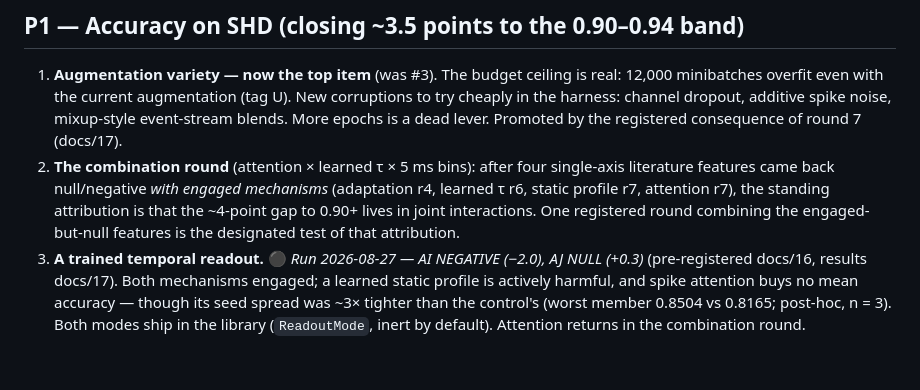
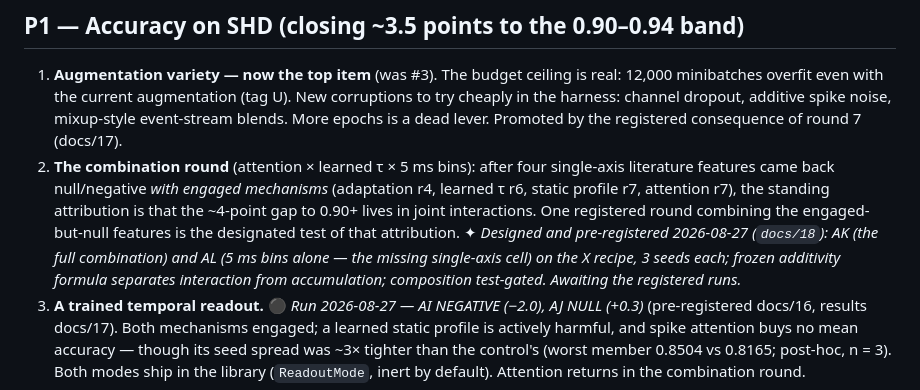
Before and after one commit to jimeharrisjr/koopman-based-SNN, a Markdown page: improvements.md, the part around the change. GitHub-like rendering; blank space fills up the shorter version.

```diff
--- a/improvements.md
+++ b/improvements.md
@@ -39,6 +39,11 @@ ensemble, and margins under ~3 points are reported as inconclusive.
    r7), the standing attribution is that the ~4-point gap to 0.90+ lives in
    joint interactions. One registered round combining the engaged-but-null
    features is the designated test of that attribution.
+   ✦ *Designed and pre-registered 2026-08-27 (`docs/18`): AK (the full
+   combination) and AL (5 ms bins alone — the missing single-axis cell) on
+   the X recipe, 3 seeds each; frozen additivity formula separates
+   interaction from accumulation; composition test-gated. Awaiting the
+   registered runs.*
 3. **A trained temporal readout.** ⚫ *Run 2026-08-27 — AI NEGATIVE
    (−2.0), AJ NULL (+0.3)* (pre-registered docs/16, results docs/17). Both
    mechanisms engaged; a learned static profile is actively harmful, and
```
Also changed, not shown: docs/18-combination-preregistration.md (added, +126 -0 lines).
